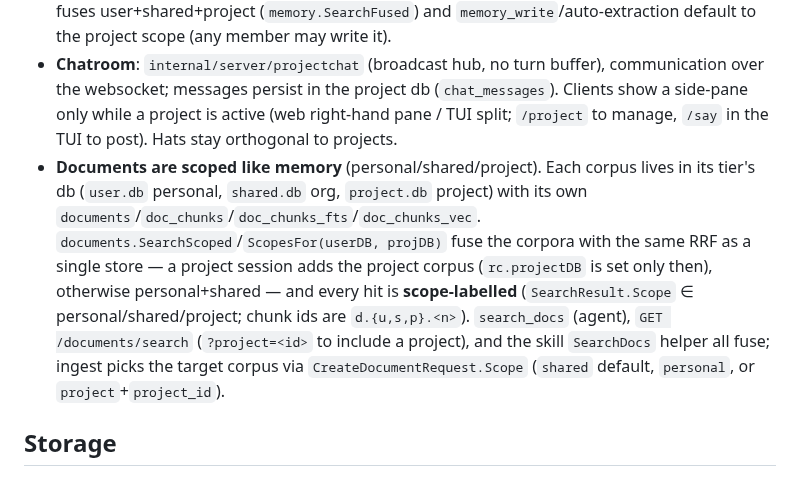
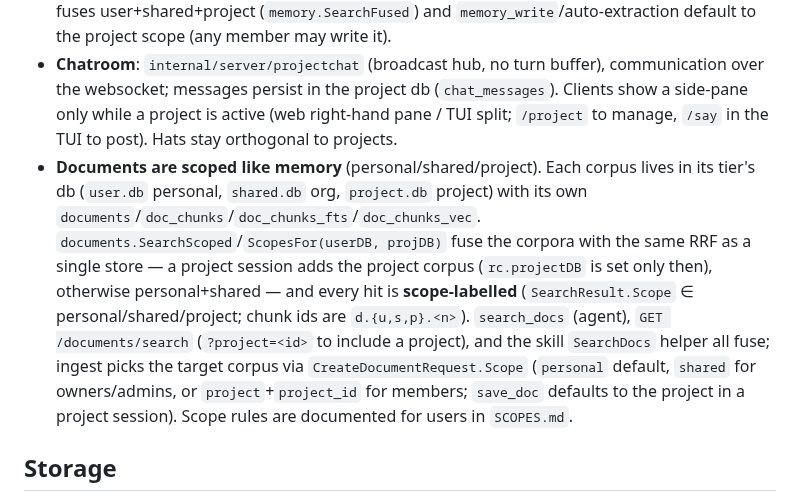
Before and after one commit to ivoras/harlequin, a Markdown page: AGENTS.md, the part around the change. Rendered like a GitHub page.

Commit message:
AGENTS.md: document ingest defaults to personal scope, not shared
Co-Authored-By: Claude Opus 5.5 <noreply@anthropic.com>
Claude-Session: https://claude.ai/code/session_01FZ4iQCZXZfJMWpHHhtck5Y

```diff
--- a/AGENTS.md
+++ b/AGENTS.md
@@ -31,7 +31,7 @@ Client-server AI agent system in Go. A REST + WebSocket **server** talks to LLMs
 - **Assigning** a session *moves* it (and its messages) from the owner's `user.db` into the project db (`project.MoveSessionToProject`), so a session belongs to at most one project and every project member sees it. Project sessions are a **shared live session**: the sessionhub keys them by `p/<projectID>/<sessionID>` (vs `u/<userID>/…`), so all members attach to the same live turn; `agent.Run` takes a `projectID` and runs the turn on the project db (`rc.sessDB`) while user-scoped tools (skills/MCP/cron/usage) stay on the acting user's db. WS: `GET /projects/{id}/sessions/{sid}/ws`.
 - **Project memory** uses composite-id scope `p.<localid>` in the project db; a project session fuses user+shared+project (`memory.SearchFused`) and `memory_write`/auto-extraction default to the project scope (any member may write it).
 - **Chatroom**: `internal/server/projectchat` (broadcast hub, no turn buffer), communication over the websocket; messages persist in the project db (`chat_messages`). Clients show a side-pane only while a project is active (web right-hand pane / TUI split; `/project` to manage, `/say` in the TUI to post). Hats stay orthogonal to projects.
-- **Documents are scoped like memory** (personal/shared/project). Each corpus lives in its tier's db (`user.db` personal, `shared.db` org, `project.db` project) with its own `documents`/`doc_chunks`/`doc_chunks_fts`/`doc_chunks_vec`. `documents.SearchScoped`/`ScopesFor(userDB, projDB)` fuse the corpora with the same RRF as a single store — a project session adds the project corpus (`rc.projectDB` is set only then), otherwise personal+shared — and every hit is **scope-labelled** (`SearchResult.Scope` ∈ personal/shared/project; chunk ids are `d.{u,s,p}.<n>`). `search_docs` (agent), `GET /documents/search` (`?project=<id>` to include a project), and the skill `SearchDocs` helper all fuse; ingest picks the target corpus via `CreateDocumentRequest.Scope` (`shared` default, `personal`, or `project`+`project_id`).
+- **Documents are scoped like memory** (personal/shared/project). Each corpus lives in its tier's db (`user.db` personal, `shared.db` org, `project.db` project) with its own `documents`/`doc_chunks`/`doc_chunks_fts`/`doc_chunks_vec`. `documents.SearchScoped`/`ScopesFor(userDB, projDB)` fuse the corpora with the same RRF as a single store — a project session adds the project corpus (`rc.projectDB` is set only then), otherwise personal+shared — and every hit is **scope-labelled** (`SearchResult.Scope` ∈ personal/shared/project; chunk ids are `d.{u,s,p}.<n>`). `search_docs` (agent), `GET /documents/search` (`?project=<id>` to include a project), and the skill `SearchDocs` helper all fuse; ingest picks the target corpus via `CreateDocumentRequest.Scope` (`personal` default, `shared` for owners/admins, or `project`+`project_id` for members; `save_doc` defaults to the project in a project session). Scope rules are documented for users in `SCOPES.md`.
 
 ## Storage
 - `internal/server/storage.Manager` owns the handles. `data/harlequin.db` (system: contains users, api_tokens) and `data/shared.db` (org: shared memories, documents, org-scope skills incl. the seeded baked-ins) are **kept open**.
```
